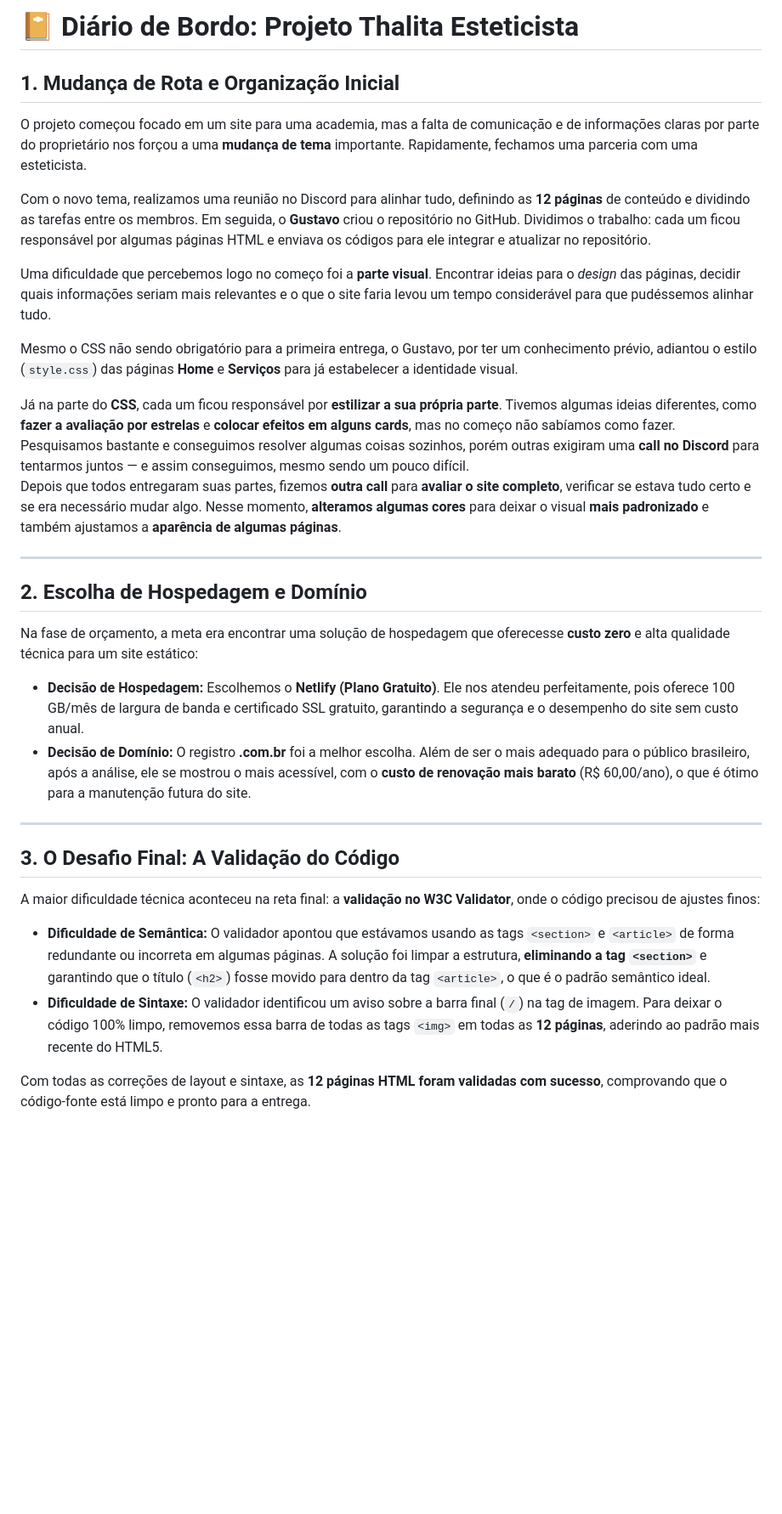
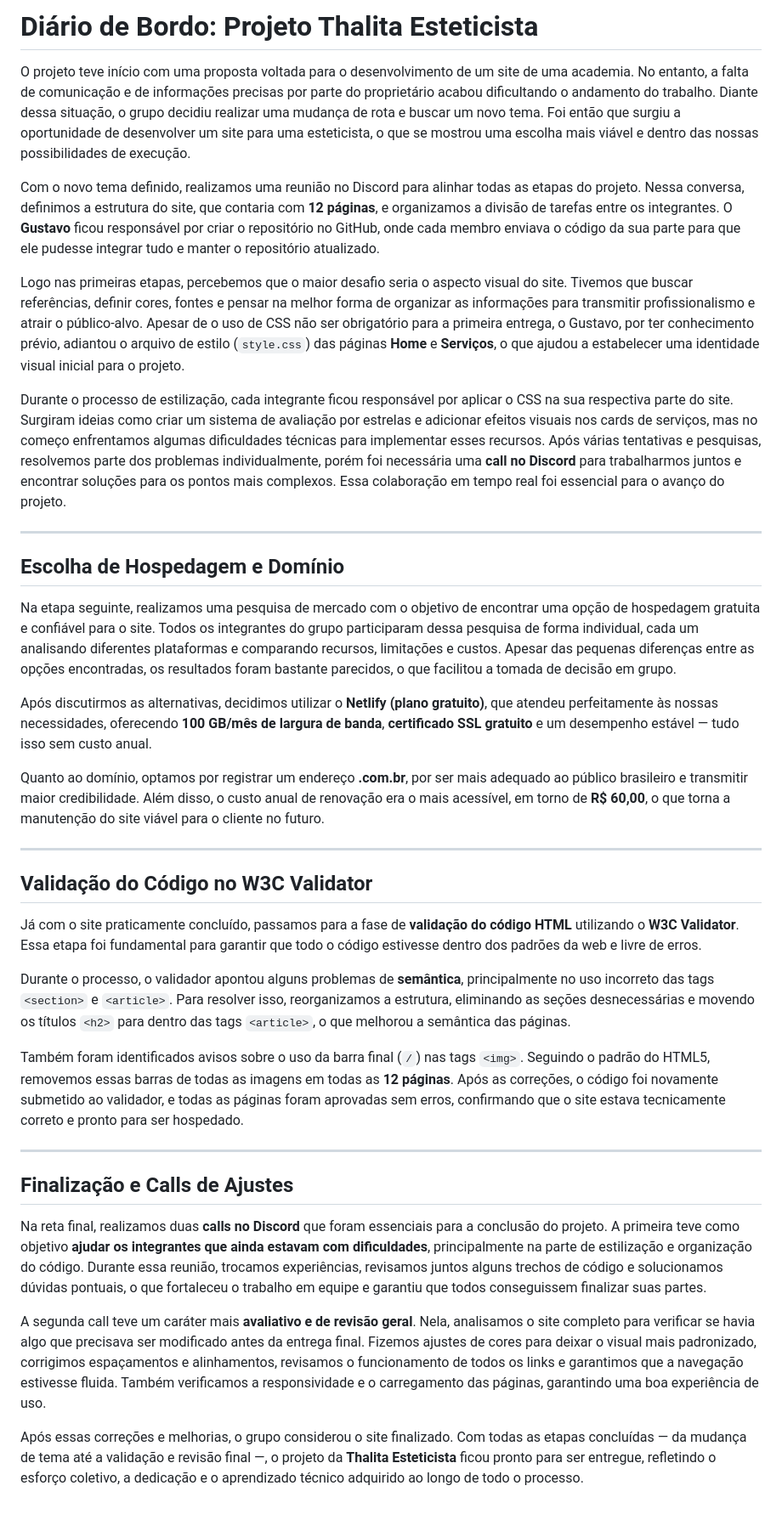
Before and after one commit to GustavoCorrea10/estetica_front, a Markdown page: docs/diario_de_bordo.md, the part around the change. Shown: that part at 85% size. Rendered like a GitHub page; blank space fills up the shorter version.

Commit message:
Atualiza diário de bordo com progresso do projeto
Atualiza diário de bordo com descrição completa do processo e ajustes finais do projeto

```diff
--- a/docs/diario_de_bordo.md
+++ b/docs/diario_de_bordo.md
@@ -1,35 +1,39 @@
-# 📔 Diário de Bordo: Projeto Thalita Esteticista
+# Diário de Bordo: Projeto Thalita Esteticista
 
-## 1. Mudança de Rota e Organização Inicial
+O projeto teve início com uma proposta voltada para o desenvolvimento de um site de uma academia. No entanto, a falta de comunicação e de informações precisas por parte do proprietário acabou dificultando o andamento do trabalho. Diante dessa situação, o grupo decidiu realizar uma mudança de rota e buscar um novo tema. Foi então que surgiu a oportunidade de desenvolver um site para uma esteticista, o que se mostrou uma escolha mais viável e dentro das nossas possibilidades de execução.
 
-O projeto começou focado em um site para uma academia, mas a falta de comunicação e de informações claras por parte do proprietário nos forçou a uma **mudança de tema** importante. Rapidamente, fechamos uma parceria com uma esteticista.
+Com o novo tema definido, realizamos uma reunião no Discord para alinhar todas as etapas do projeto. Nessa conversa, definimos a estrutura do site, que contaria com **12 páginas**, e organizamos a divisão de tarefas entre os integrantes. O **Gustavo** ficou responsável por criar o repositório no GitHub, onde cada membro enviava o código da sua parte para que ele pudesse integrar tudo e manter o repositório atualizado.
 
-Com o novo tema, realizamos uma reunião no Discord para alinhar tudo, definindo as **12 páginas** de conteúdo e dividindo as tarefas entre os membros. Em seguida, o **Gustavo** criou o repositório no GitHub. Dividimos o trabalho: cada um ficou responsável por algumas páginas HTML e enviava os códigos para ele integrar e atualizar no repositório.
+Logo nas primeiras etapas, percebemos que o maior desafio seria o aspecto visual do site. Tivemos que buscar referências, definir cores, fontes e pensar na melhor forma de organizar as informações para transmitir profissionalismo e atrair o público-alvo. Apesar de o uso de CSS não ser obrigatório para a primeira entrega, o Gustavo, por ter conhecimento prévio, adiantou o arquivo de estilo (`style.css`) das páginas **Home** e **Serviços**, o que ajudou a estabelecer uma identidade visual inicial para o projeto.
 
-Uma dificuldade que percebemos logo no começo foi a **parte visual**. Encontrar ideias para o *design* das páginas, decidir quais informações seriam mais relevantes e o que o site faria levou um tempo considerável para que pudéssemos alinhar tudo.
-
-Mesmo o CSS não sendo obrigatório para a primeira entrega, o Gustavo, por ter um conhecimento prévio, adiantou o estilo (`style.css`) das páginas **Home** e **Serviços** para já estabelecer a identidade visual.
-
-Já na parte do **CSS**, cada um ficou responsável por **estilizar a sua própria parte**. Tivemos algumas ideias diferentes, como **fazer a avaliação por estrelas** e **colocar efeitos em alguns cards**, mas no começo não sabíamos como fazer.
-Pesquisamos bastante e conseguimos resolver algumas coisas sozinhos, porém outras exigiram uma **call no Discord** para tentarmos juntos — e assim conseguimos, mesmo sendo um pouco difícil.
-Depois que todos entregaram suas partes, fizemos **outra call** para **avaliar o site completo**, verificar se estava tudo certo e se era necessário mudar algo. Nesse momento, **alteramos algumas cores** para deixar o visual **mais padronizado** e também ajustamos a **aparência de algumas páginas**.
+Durante o processo de estilização, cada integrante ficou responsável por aplicar o CSS na sua respectiva parte do site. Surgiram ideias como criar um sistema de avaliação por estrelas e adicionar efeitos visuais nos cards de serviços, mas no começo enfrentamos algumas dificuldades técnicas para implementar esses recursos. Após várias tentativas e pesquisas, resolvemos parte dos problemas individualmente, porém foi necessária uma **call no Discord** para trabalharmos juntos e encontrar soluções para os pontos mais complexos. Essa colaboração em tempo real foi essencial para o avanço do projeto.
 
 ---
 
-## 2. Escolha de Hospedagem e Domínio
+## Escolha de Hospedagem e Domínio
 
-Na fase de orçamento, a meta era encontrar uma solução de hospedagem que oferecesse **custo zero** e alta qualidade técnica para um site estático:
+Na etapa seguinte, realizamos uma pesquisa de mercado com o objetivo de encontrar uma opção de hospedagem gratuita e confiável para o site. Todos os integrantes do grupo participaram dessa pesquisa de forma individual, cada um analisando diferentes plataformas e comparando recursos, limitações e custos. Apesar das pequenas diferenças entre as opções encontradas, os resultados foram bastante parecidos, o que facilitou a tomada de decisão em grupo.
 
-- **Decisão de Hospedagem:** Escolhemos o **Netlify (Plano Gratuito)**. Ele nos atendeu perfeitamente, pois oferece 100 GB/mês de largura de banda e certificado SSL gratuito, garantindo a segurança e o desempenho do site sem custo anual.
-- **Decisão de Domínio:** O registro **.com.br** foi a melhor escolha. Além de ser o mais adequado para o público brasileiro, após a análise, ele se mostrou o mais acessível, com o **custo de renovação mais barato** (R$ 60,00/ano), o que é ótimo para a manutenção futura do site.
+Após discutirmos as alternativas, decidimos utilizar o **Netlify (plano gratuito)**, que atendeu perfeitamente às nossas necessidades, oferecendo **100 GB/mês de largura de banda**, **certificado SSL gratuito** e um desempenho estável — tudo isso sem custo anual.
+
+Quanto ao domínio, optamos por registrar um endereço **.com.br**, por ser mais adequado ao público brasileiro e transmitir maior credibilidade. Além disso, o custo anual de renovação era o mais acessível, em torno de **R$ 60,00**, o que torna a manutenção do site viável para o cliente no futuro.
 
 ---
 
-## 3. O Desafio Final: A Validação do Código
+## Validação do Código no W3C Validator
 
-A maior dificuldade técnica aconteceu na reta final: a **validação no W3C Validator**, onde o código precisou de ajustes finos:
+Já com o site praticamente concluído, passamos para a fase de **validação do código HTML** utilizando o **W3C Validator**. Essa etapa foi fundamental para garantir que todo o código estivesse dentro dos padrões da web e livre de erros.
 
-- **Dificuldade de Semântica:** O validador apontou que estávamos usando as tags `<section>` e `<article>` de forma redundante ou incorreta em algumas páginas. A solução foi limpar a estrutura, **eliminando a tag `<section>`** e garantindo que o título (`<h2>`) fosse movido para dentro da tag `<article>`, o que é o padrão semântico ideal.
-- **Dificuldade de Sintaxe:** O validador identificou um aviso sobre a barra final (`/`) na tag de imagem. Para deixar o código 100% limpo, removemos essa barra de todas as tags `<img>` em todas as **12 páginas**, aderindo ao padrão mais recente do HTML5.
+Durante o processo, o validador apontou alguns problemas de **semântica**, principalmente no uso incorreto das tags `<section>` e `<article>`. Para resolver isso, reorganizamos a estrutura, eliminando as seções desnecessárias e movendo os títulos `<h2>` para dentro das tags `<article>`, o que melhorou a semântica das páginas.
 
-Com todas as correções de layout e sintaxe, as **12 páginas HTML foram validadas com sucesso**, comprovando que o código-fonte está limpo e pronto para a entrega.
+Também foram identificados avisos sobre o uso da barra final (`/`) nas tags `<img>`. Seguindo o padrão do HTML5, removemos essas barras de todas as imagens em todas as **12 páginas**. Após as correções, o código foi novamente submetido ao validador, e todas as páginas foram aprovadas sem erros, confirmando que o site estava tecnicamente correto e pronto para ser hospedado.
+
+---
+
+## Finalização e Calls de Ajustes
+
+Na reta final, realizamos duas **calls no Discord** que foram essenciais para a conclusão do projeto. A primeira teve como objetivo **ajudar os integrantes que ainda estavam com dificuldades**, principalmente na parte de estilização e organização do código. Durante essa reunião, trocamos experiências, revisamos juntos alguns trechos de código e solucionamos dúvidas pontuais, o que fortaleceu o trabalho em equipe e garantiu que todos conseguissem finalizar suas partes.
+
+A segunda call teve um caráter mais **avaliativo e de revisão geral**. Nela, analisamos o site completo para verificar se havia algo que precisava ser modificado antes da entrega final. Fizemos ajustes de cores para deixar o visual mais padronizado, corrigimos espaçamentos e alinhamentos, revisamos o funcionamento de todos os links e garantimos que a navegação estivesse fluida. Também verificamos a responsividade e o carregamento das páginas, garantindo uma boa experiência de uso.
+
+Após essas correções e melhorias, o grupo considerou o site finalizado. Com todas as etapas concluídas — da mudança de tema até a validação e revisão final —, o projeto da **Thalita Esteticista** ficou pronto para ser entregue, refletindo o esforço coletivo, a dedicação e o aprendizado técnico adquirido ao longo de todo o processo.
```
